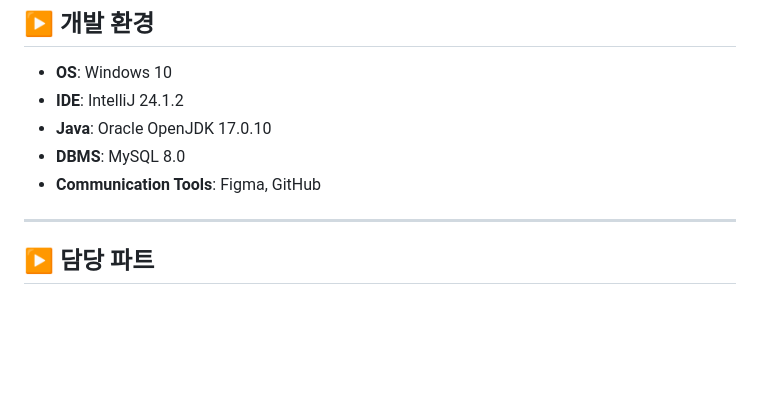
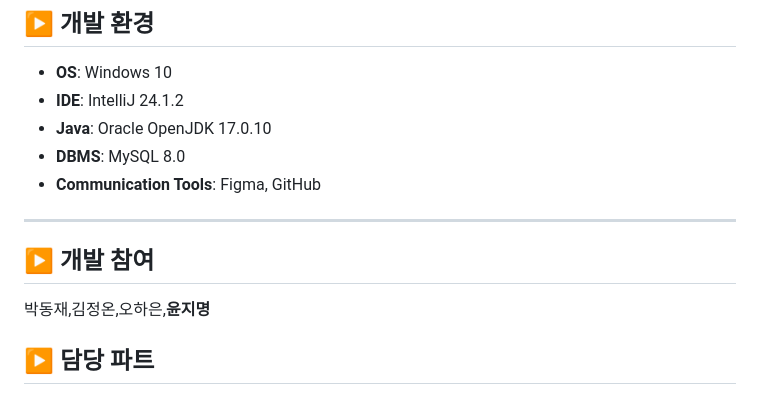
Before and after one commit to wanted2001/TripTrav, a Markdown page: README.md, the part around the change. GitHub-like rendering; blank space fills up the shorter version.

```diff
--- a/README.md
+++ b/README.md
@@ -21,6 +21,9 @@
 - **Communication Tools**: Figma, GitHub
 
 ---
+
+## ▶ 개발 참여
+박동재,김정온,오하은,**윤지명**
 
 ## ▶ 담당 파트
 ### 마이페이지 기능
```
